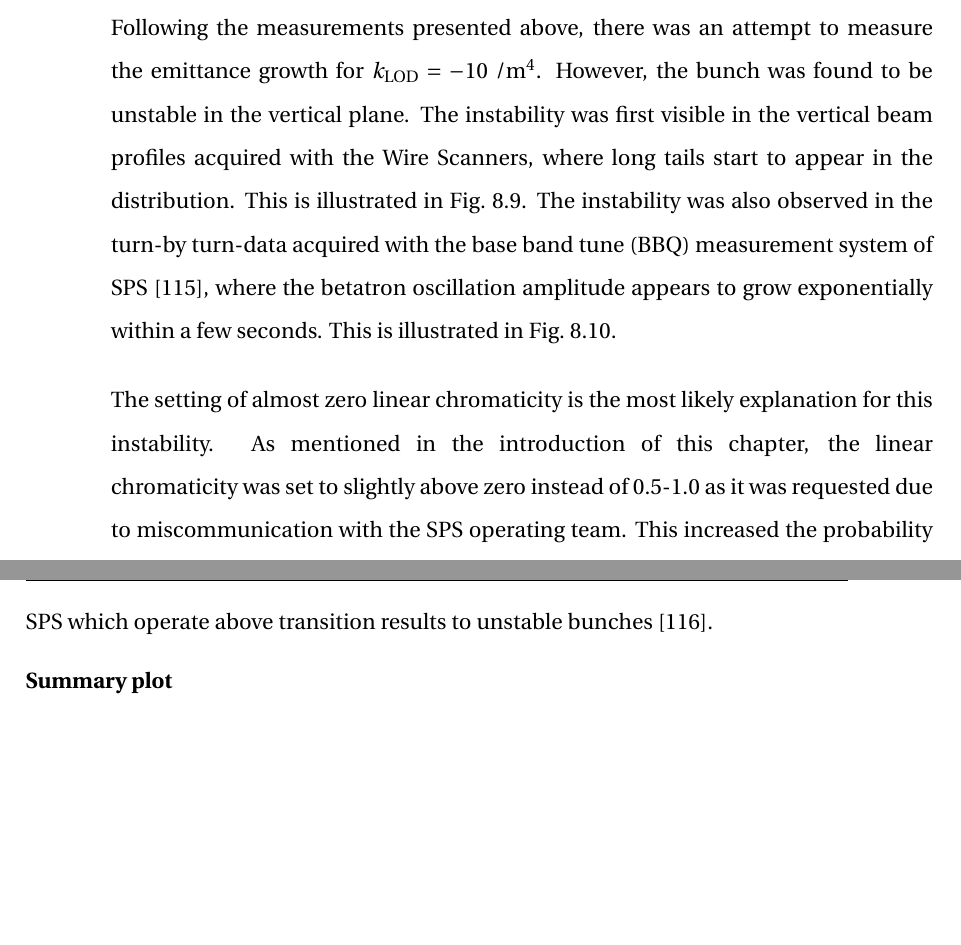
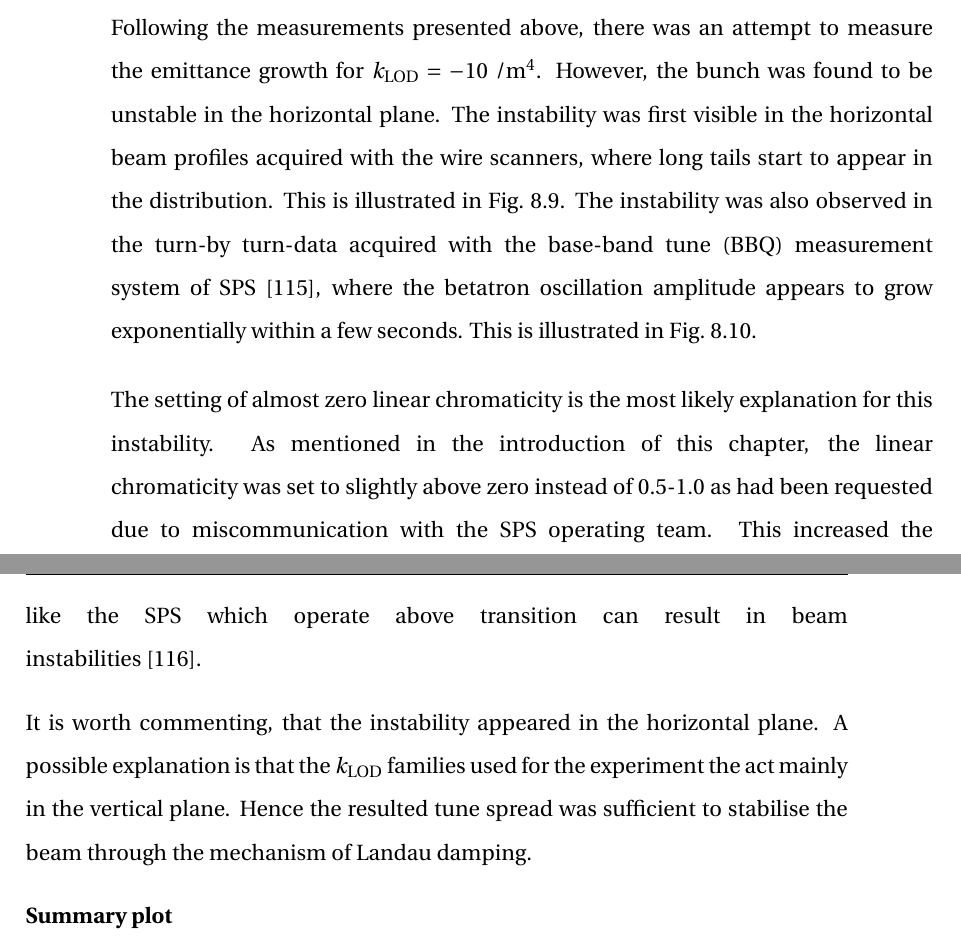
Before and after one commit to natriant/PhD_thesis, a LaTeX thesis (main.tex, which reads chapters/chapter08.tex): two parts of pages 193 and 196 of 251, joined at a grey line, cut so that both start at the same text, the shorter picture padded with empty space. Compiled offline with pdfLaTeX.

Commit message:
needs to update figures with instabilites

```diff
--- a/chapters/chapter08.tex
+++ b/chapters/chapter08.tex
@@ -329,7 +329,8 @@ The individual measurements of the transverse emittance evolution for each octup
 \end{figure}
 
 %\textbf{Unstable bunch for strong negative octupole strength}\\
-Following the measurements presented above, there was an attempt to measure the emittance growth for $k_\mathrm{LOD}=-10 \ \mathrm{/m^4}$. However, the bunch was found to be unstable in the vertical plane. The instability was first visible in the vertical beam profiles acquired with the Wire Scanners, where long tails start to appear in the distribution. This is illustrated in Fig.~\ref{fig:instability_vertical_ws}. The instability was also observed in the turn-by turn-data acquired with the base band tune (BBQ) measurement system of SPS~\cite{Boccardi:1055568}, where the betatron oscillation amplitude appears to grow exponentially within a few seconds. This is illustrated in Fig.~\ref{fig:instability_BBQ_klod-15_4may2022}.
+Following the measurements presented above, there was an attempt to measure the emittance growth for $k_\mathrm{LOD}=-10 \ \mathrm{/m^4}$. However, the bunch was found to be unstable in the horizontal plane. The instability was first visible in the horizontal beam profiles acquired with the wire scanners, where long tails start to appear in the distribution. This is illustrated in Fig.~\ref{fig:instability_vertical_ws}. The instability was also observed in the turn-by turn-data acquired with the base-band tune (BBQ) measurement system of SPS~\cite{Boccardi:1055568}, where the betatron oscillation amplitude appears to grow exponentially within a few seconds. This is illustrated in Fig.~\ref{fig:instability_BBQ_klod-15_4may2022}.
+
 
 % Screenshot from MD logbook
 \begin{figure}[!h]
@@ -349,7 +350,10 @@ Following the measurements presented above, there was an attempt to measure the
 \end{figure}
 
 
-The setting of almost zero linear chromaticity is the most likely explanation for this instability. As mentioned in the introduction of this chapter, the linear chromaticity was set to slightly above zero instead of 0.5-1.0 as it was requested due to miscommunication with the SPS operating team. This increased the probability of the chromaticity sliding to small negative values, which for machines like the SPS which operate above transition results to unstable bunches~\cite{collective_effects_cas_li}.
+The setting of almost zero linear chromaticity is the most likely explanation for this instability. As mentioned in the introduction of this chapter, the linear chromaticity was set to slightly above zero instead of 0.5-1.0 as had been requested due to miscommunication with the SPS operating team. This increased the probability of the chromaticity sliding to small negative values, which for machines like the SPS which operate above transition can result in beam instabilities~\cite{collective_effects_cas_li}.
+
+
+It is worth commenting, that the instability appeared in the horizontal plane. A possible explanation is that the $k_\mathrm{LOD}$ families used for the experiment the act mainly in the vertical plane. Hence the resulted tune spread was sufficient to stabilise the beam through the mechanism of Landau damping.
 
 \textbf{Summary plot}\\
 Figure~\ref{fig:H_V_emit_growth_background_subtracted_octupole_scan} shows the measured emittance growth rates (in both planes) as functions of octupole strength. The error bars indicate the error of the linear fit on the emittance values during each coast. The background emittance growth observed in the SPS without any noise injected in the CC1 ($d\epsilon_x/dt$ = 0.81\,$\mathrm{\mu m/h}$ and $d\epsilon_y/dt$ = 0.84\,$\mathrm{\mu m/h}$) is subtracted from the measured values.
```
Also changed, not shown: chapters/chapter08.tex (2 more changed lines).
